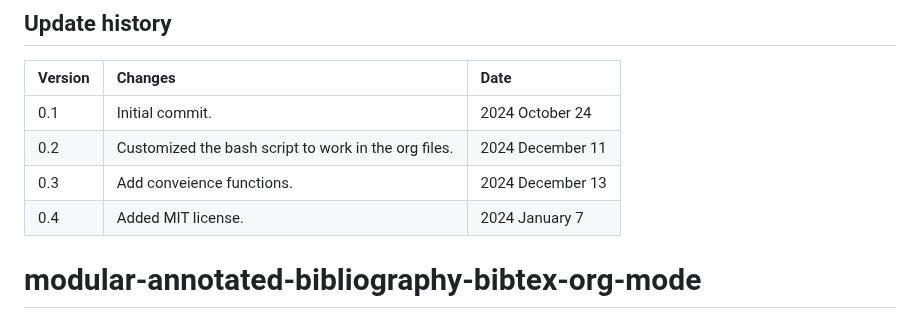
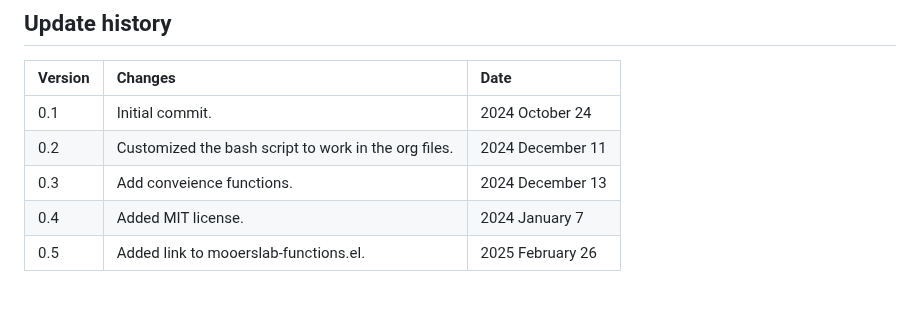
Before and after one commit to MooersLab/modular-annotated-bibliography-bibtex-org-mode, a Markdown page: README.md, the part around the change. Drawn GitHub-style.

```diff
--- a/README.md
+++ b/README.md
@@ -205,4 +205,4 @@ Org-mode can read LaTeX files with the tex file extension.
 | 0.2               | Customized the bash script to work in the org files.                                                             | 2024  December 11         |
 | 0.3               | Add conveience functions.                                                                                                     | 2024  December 13         |
 | 0.4               | Added MIT license.                                                                                                    | 2024  January 7         |
-# modular-annotated-bibliography-bibtex-org-mode
+| 0.5               | Added link to mooerslab-functions.el.                                                                                 | 2025 February 26        |
```
